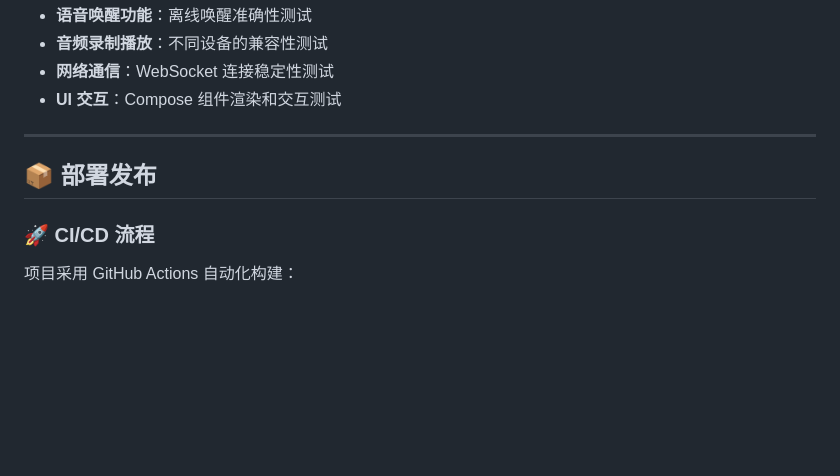
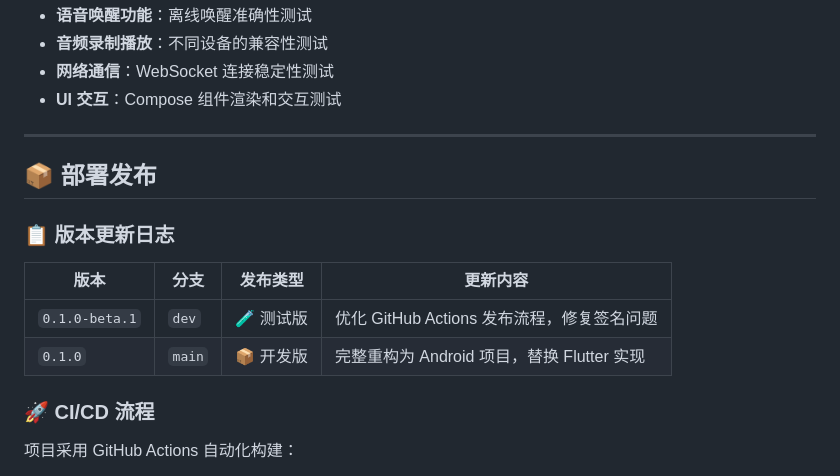
Before and after one commit to yaotutu/lumi-assistant, a Markdown page: README.md, the part around the change. Rendered like a GitHub page; blank space fills up the shorter version.

Commit message:
docs: 添加版本更新日志到 README
- 新增版本更新日志表格，记录 dev 和 main 分支的发布历史
- 便于追踪各个版本的功能和修复内容

🤖 Generated with [Claude Code](https://claude.com/claude-code)

Co-Authored-By: Claude <noreply@anthropic.com>

```diff
--- a/README.md
+++ b/README.md
@@ -423,6 +423,13 @@ adb shell run-as com.lumi.assistant cat files/wakeup/logs/
 
 ## 📦 部署发布
 
+### 📋 版本更新日志
+
+| 版本 | 分支 | 发布类型 | 更新内容 |
+|------|------|----------|----------|
+| `0.1.0-beta.1` | `dev` | 🧪 测试版 | 优化 GitHub Actions 发布流程，修复签名问题 |
+| `0.1.0` | `main` | 📦 开发版 | 完整重构为 Android 项目，替换 Flutter 实现 |
+
 ### 🚀 CI/CD 流程
 
 项目采用 GitHub Actions 自动化构建：
```
